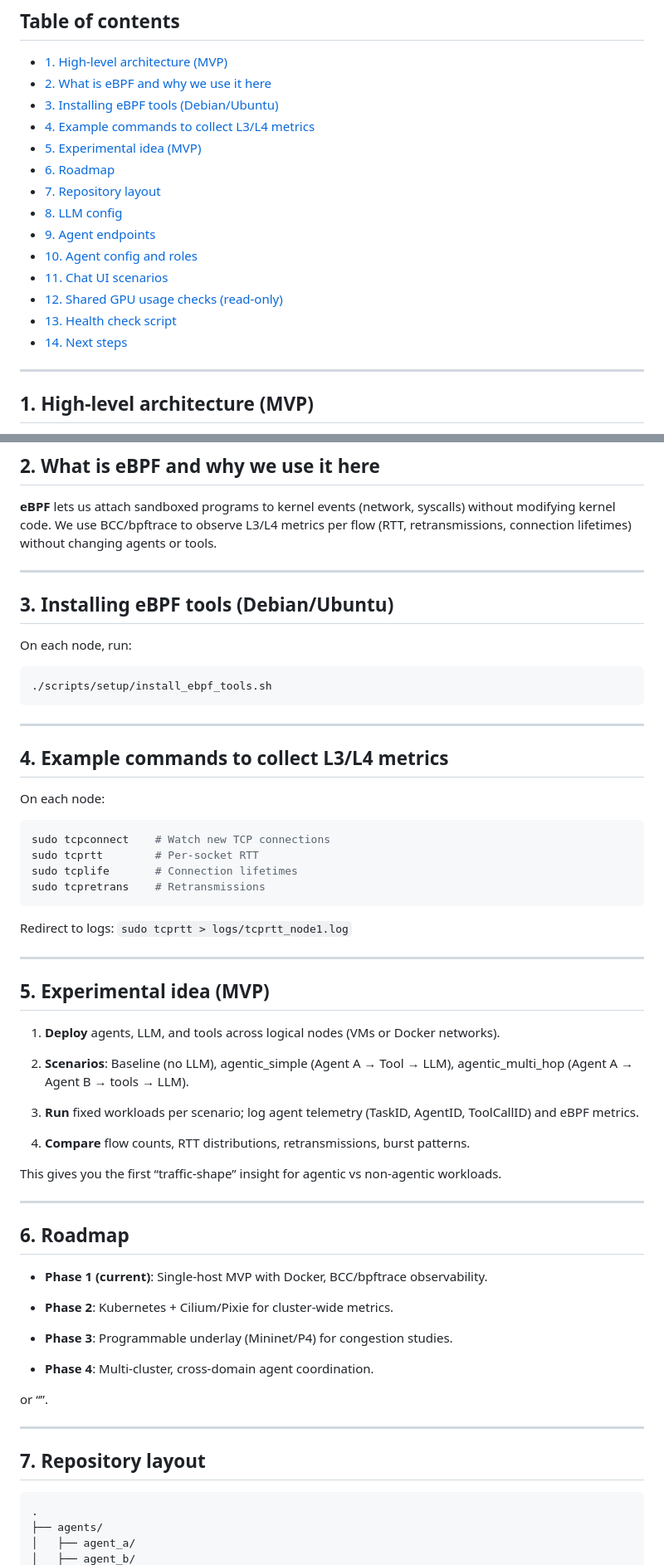
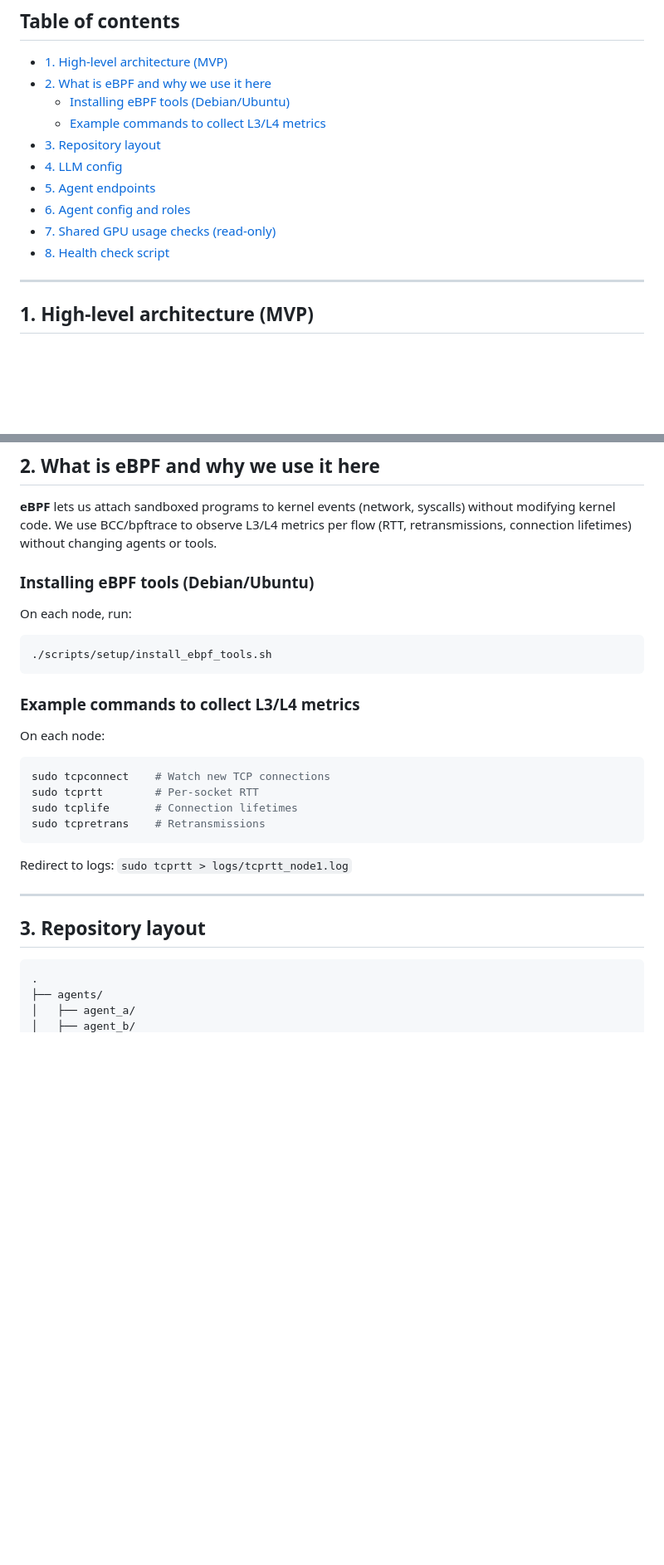
Before and after one commit to dlamagna/agentic-traffic-testing, a Markdown page: README.md, 2 parts joined by grey strips. Shown at 83% size. Rendered like a GitHub page; blank space fills up the shorter version.

Commit message:
udpated README

````diff
--- a/README.md
+++ b/README.md
@@ -12,18 +12,14 @@ This MVP runs entirely on a **single GPU server**, using a **virtual multi-node
 
 - [1. High-level architecture (MVP)](#1-high-level-architecture-mvp)
 - [2. What is eBPF and why we use it here](#2-what-is-ebpf-and-why-we-use-it-here)
-- [3. Installing eBPF tools (Debian/Ubuntu)](#3-installing-ebpf-tools-debianubuntu)
-- [4. Example commands to collect L3/L4 metrics](#4-example-commands-to-collect-l3l4-metrics)
-- [5. Experimental idea (MVP)](#5-experimental-idea-mvp)
-- [6. Roadmap](#6-roadmap)
-- [7. Repository layout](#7-repository-layout)
-- [8. LLM config](#8-llm-config)
-- [9. Agent endpoints](#9-agent-endpoints)
-- [10. Agent config and roles](#10-agent-config-and-roles)
-- [11. Chat UI scenarios](#11-chat-ui-scenarios)
-- [12. Shared GPU usage checks (read-only)](#12-shared-gpu-usage-checks-read-only)
-- [13. Health check script](#13-health-check-script)
-- [14. Next steps](#14-next-steps)
+  - [Installing eBPF tools (Debian/Ubuntu)](#installing-ebpf-tools-debianubuntu)
+  - [Example commands to collect L3/L4 metrics](#example-commands-to-collect-l3l4-metrics)
+- [3. Repository layout](#3-repository-layout)
+- [4. LLM config](#4-llm-config)
+- [5. Agent endpoints](#5-agent-endpoints)
+- [6. Agent config and roles](#6-agent-config-and-roles)
+- [7. Shared GPU usage checks (read-only)](#7-shared-gpu-usage-checks-read-only)
+- [8. Health check script](#8-health-check-script)
 
 ---
 
@@ -147,9 +143,7 @@ flowchart LR
 
 **eBPF** lets us attach sandboxed programs to kernel events (network, syscalls) without modifying kernel code. We use BCC/bpftrace to observe L3/L4 metrics per flow (RTT, retransmissions, connection lifetimes) without changing agents or tools.
 
----
-
-## 3. Installing eBPF tools (Debian/Ubuntu)
+### Installing eBPF tools (Debian/Ubuntu)
 
 On each node, run:
 
@@ -157,9 +151,7 @@ On each node, run:
 ./scripts/setup/install_ebpf_tools.sh
 ```
 
----
-
-## 4. Example commands to collect L3/L4 metrics
+### Example commands to collect L3/L4 metrics
 
 On each node:
 
@@ -174,32 +166,7 @@ Redirect to logs: `sudo tcprtt > logs/tcprtt_node1.log`
 
 ---
 
-## 5. Experimental idea (MVP)
-
-1. **Deploy** agents, LLM, and tools across logical nodes (VMs or Docker networks).
-
-2. **Scenarios**: Baseline (no LLM), agentic_simple (Agent A → Tool → LLM), agentic_multi_hop (Agent A → Agent B → tools → LLM).
-3. **Run** fixed workloads per scenario; log agent telemetry (TaskID, AgentID, ToolCallID) and eBPF metrics.
-4. **Compare** flow counts, RTT distributions, retransmissions, burst patterns.
-
-This gives you the first “traffic-shape” insight for agentic vs non-agentic workloads.
-
----
-
-## 6. Roadmap
-
-- **Phase 1 (current)**: Single-host MVP with Docker, BCC/bpftrace observability.
-
-- **Phase 2**: Kubernetes + Cilium/Pixie for cluster-wide metrics.
-- **Phase 3**: Programmable underlay (Mininet/P4) for congestion studies.
-
-- **Phase 4**: Multi-cluster, cross-domain agent coordination.
-
- or “”.
-
----
-
-## 7. Repository layout
+## 3. Repository layout
 
 
 ```text
````
Also changed, not shown: other parts of README.md (+5 -33 lines).
